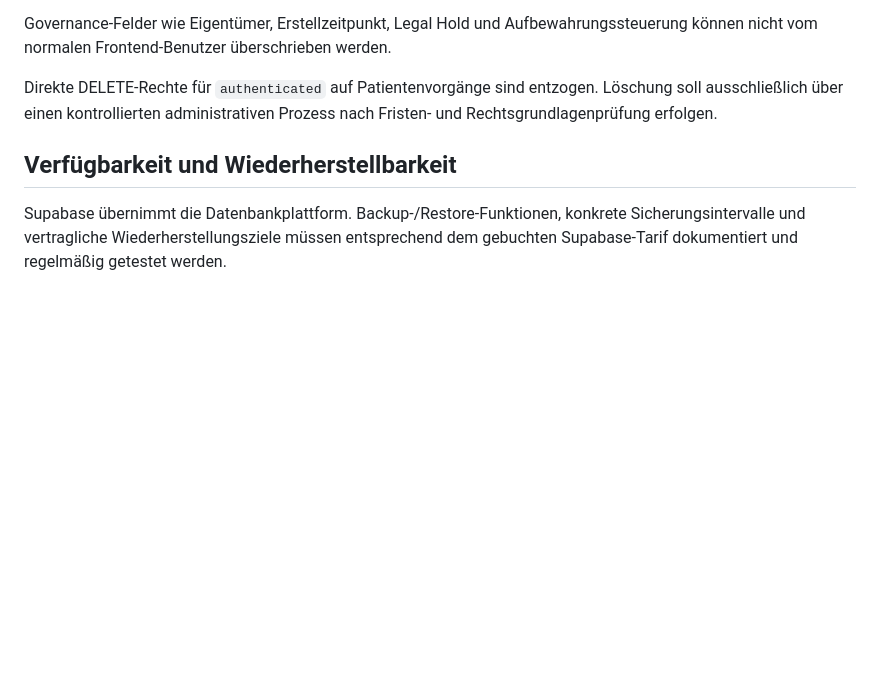
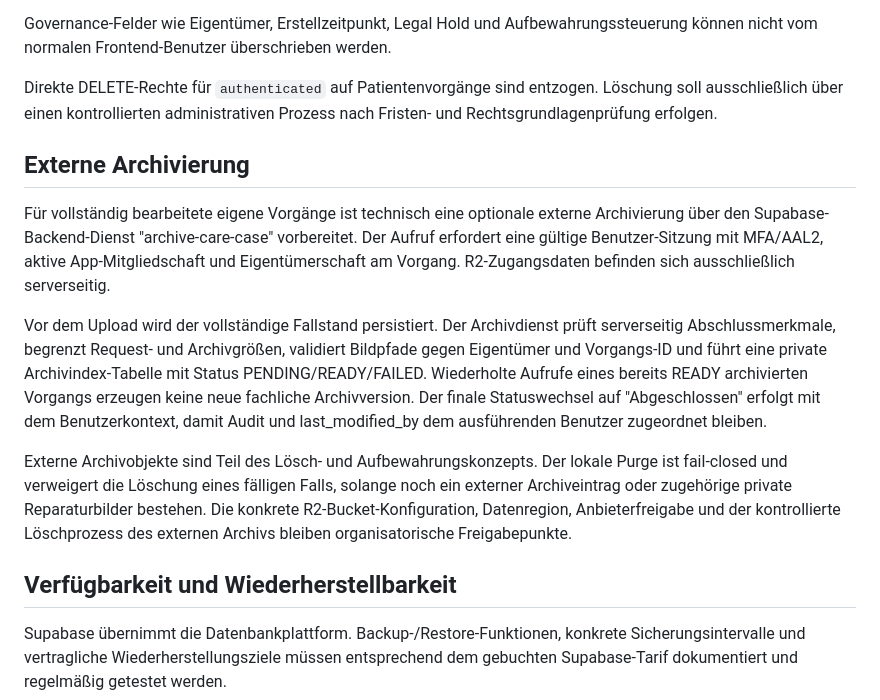
Before and after one commit to patientcareassistent-lab/Versorgungsassistent-Pages, a Markdown page: docs/datenschutz/TOM.md, the part around the change. Drawn GitHub-style; blank space fills up the shorter version.

Commit message:
TOM um externe Archivkontrollen ergänzen

```diff
--- a/docs/datenschutz/TOM.md
+++ b/docs/datenschutz/TOM.md
@@ -18,6 +18,14 @@ Rezeptbilder werden aktuell nicht dauerhaft gespeichert. OCR läuft lokal im Bro
 Governance-Felder wie Eigentümer, Erstellzeitpunkt, Legal Hold und Aufbewahrungssteuerung können nicht vom normalen Frontend-Benutzer überschrieben werden.
 
 Direkte DELETE-Rechte für `authenticated` auf Patientenvorgänge sind entzogen. Löschung soll ausschließlich über einen kontrollierten administrativen Prozess nach Fristen- und Rechtsgrundlagenprüfung erfolgen.
+
+## Externe Archivierung
+
+Für vollständig bearbeitete eigene Vorgänge ist technisch eine optionale externe Archivierung über den Supabase-Backend-Dienst "archive-care-case" vorbereitet. Der Aufruf erfordert eine gültige Benutzer-Sitzung mit MFA/AAL2, aktive App-Mitgliedschaft und Eigentümerschaft am Vorgang. R2-Zugangsdaten befinden sich ausschließlich serverseitig.
+
+Vor dem Upload wird der vollständige Fallstand persistiert. Der Archivdienst prüft serverseitig Abschlussmerkmale, begrenzt Request- und Archivgrößen, validiert Bildpfade gegen Eigentümer und Vorgangs-ID und führt eine private Archivindex-Tabelle mit Status PENDING/READY/FAILED. Wiederholte Aufrufe eines bereits READY archivierten Vorgangs erzeugen keine neue fachliche Archivversion. Der finale Statuswechsel auf "Abgeschlossen" erfolgt mit dem Benutzerkontext, damit Audit und last_modified_by dem ausführenden Benutzer zugeordnet bleiben.
+
+Externe Archivobjekte sind Teil des Lösch- und Aufbewahrungskonzepts. Der lokale Purge ist fail-closed und verweigert die Löschung eines fälligen Falls, solange noch ein externer Archiveintrag oder zugehörige private Reparaturbilder bestehen. Die konkrete R2-Bucket-Konfiguration, Datenregion, Anbieterfreigabe und der kontrollierte Löschprozess des externen Archivs bleiben organisatorische Freigabepunkte.
 
 ## Verfügbarkeit und Wiederherstellbarkeit
 
```
